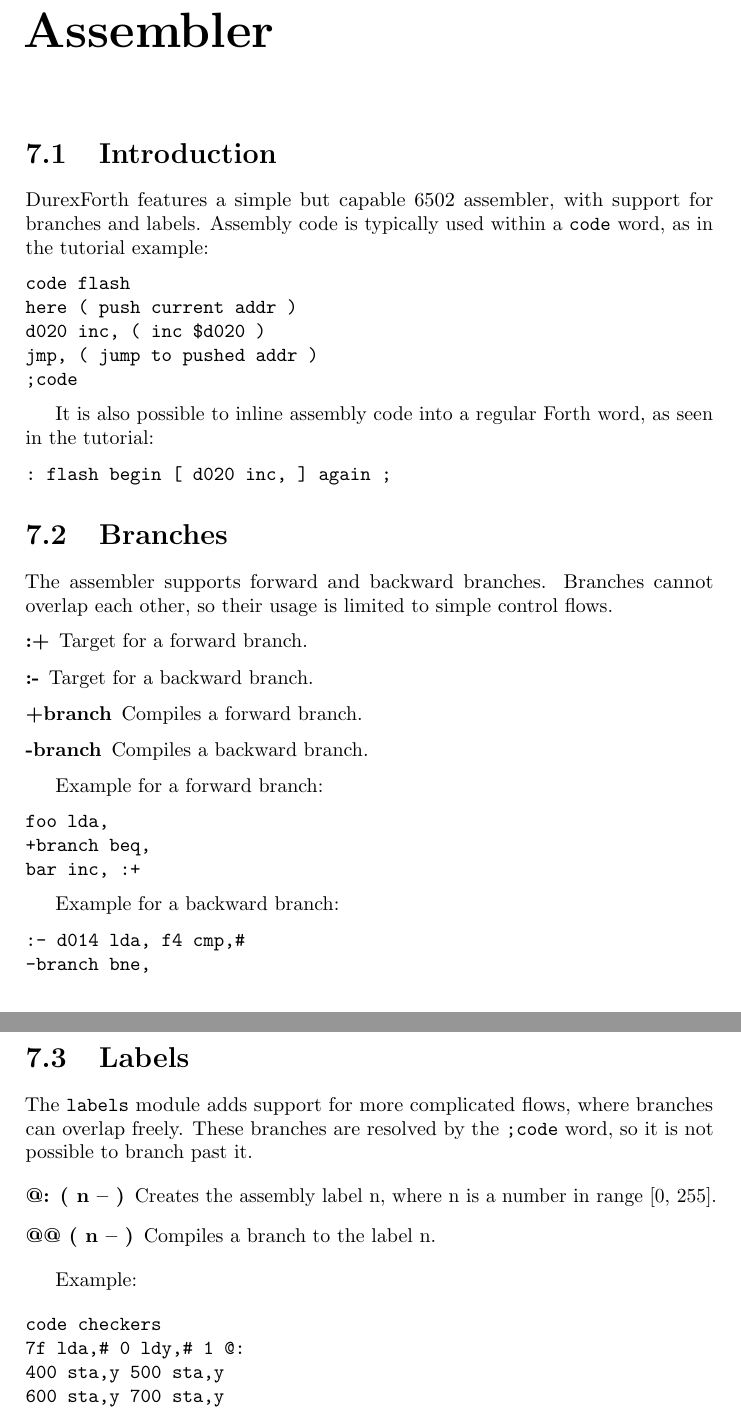
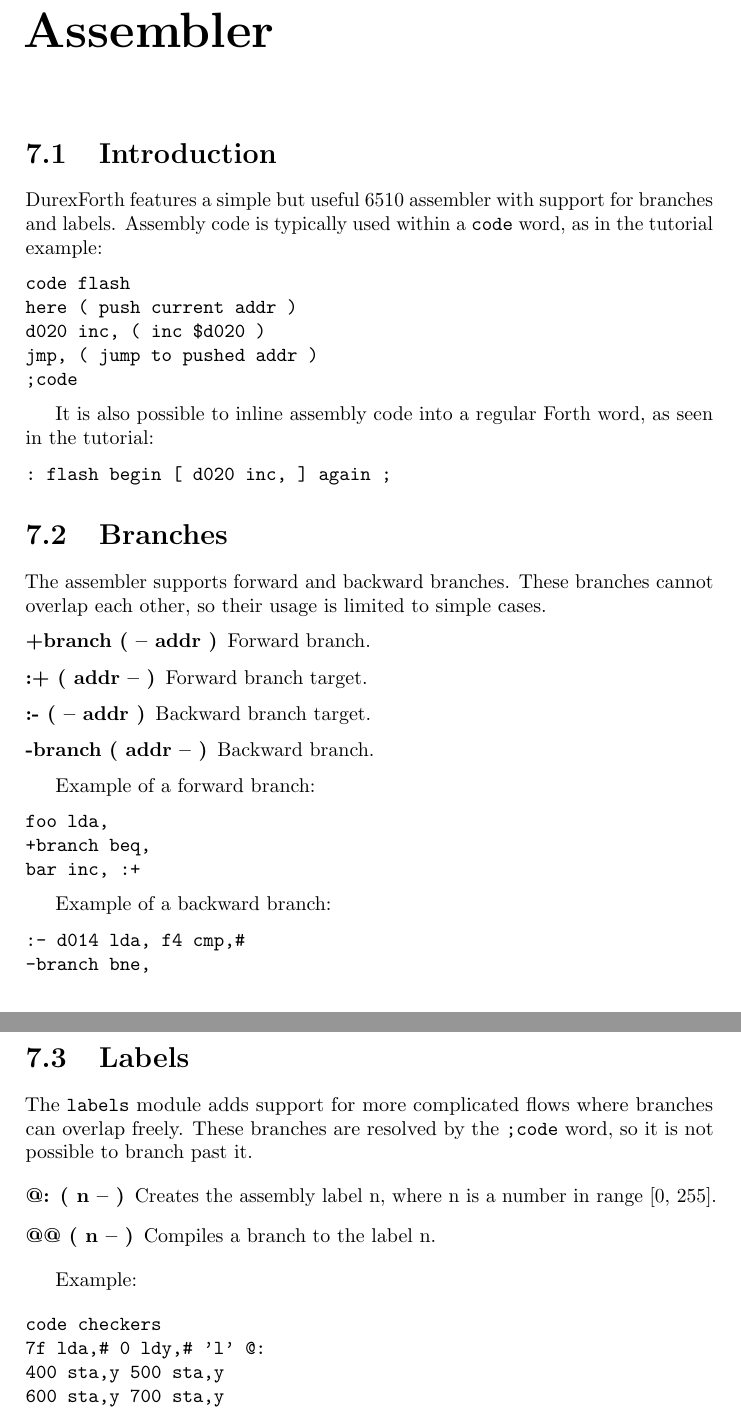
Before and after one commit to jkotlinski/durexforth, a LaTeX thesis (docs/manual.tex, which reads docs/asm.tex): two parts of pages 25 and 26 of 29, joined at a grey line, cut so that both start at the same text. Compiled offline with pdfLaTeX.

Commit message:
Touch up assembler documentation.

```diff
--- a/docs/asm.tex
+++ b/docs/asm.tex
@@ -2,7 +2,7 @@
 
 \section{Introduction}
 
-DurexForth features a simple but capable 6502 assembler, with support for branches and labels. Assembly code is typically used within a \texttt{code} word, as in the tutorial example:
+DurexForth features a simple but useful 6510 assembler with support for branches and labels. Assembly code is typically used within a \texttt{code} word, as in the tutorial example:
 
 \begin{verbatim}
 code flash
@@ -20,16 +20,16 @@
 
 \section{Branches}
 
-The assembler supports forward and backward branches. Branches cannot overlap each other, so their usage is limited to simple control flows.
+The assembler supports forward and backward branches. These branches cannot overlap each other, so their usage is limited to simple cases.
 
 \begin{description}
-\item[:+] Target for a forward branch.
-\item[:-] Target for a backward branch.
-\item[+branch] Compiles a forward branch.
-\item[-branch] Compiles a backward branch.
+    \item[+branch ( -- addr )] Forward branch.
+    \item[:+ ( addr -- )] Forward branch target.
+    \item[:- ( -- addr )] Backward branch target.
+    \item[-branch ( addr -- )] Backward branch.
 \end{description}
 
-Example for a forward branch:
+Example of a forward branch:
 
 \begin{verbatim}
 foo lda,
@@ -37,7 +37,7 @@
 bar inc, :+
 \end{verbatim}
 
-Example for a backward branch:
+Example of a backward branch:
 
 \begin{verbatim}
 :- d014 lda, f4 cmp,#
@@ -57,10 +57,10 @@
 
 \begin{verbatim}
 code checkers
-7f lda,# 0 ldy,# 1 @:
+7f lda,# 0 ldy,# 'l' @:
 400 sta,y 500 sta,y
 600 sta,y 700 sta,y
-dey, 1 @@ bne, ;code
+dey, 'l' @@ bne, ;code
 \end{verbatim}
 
 \section{Assembler Mnemonics}
```
Also changed, not shown: docs/asm.tex (9 more changed lines).
